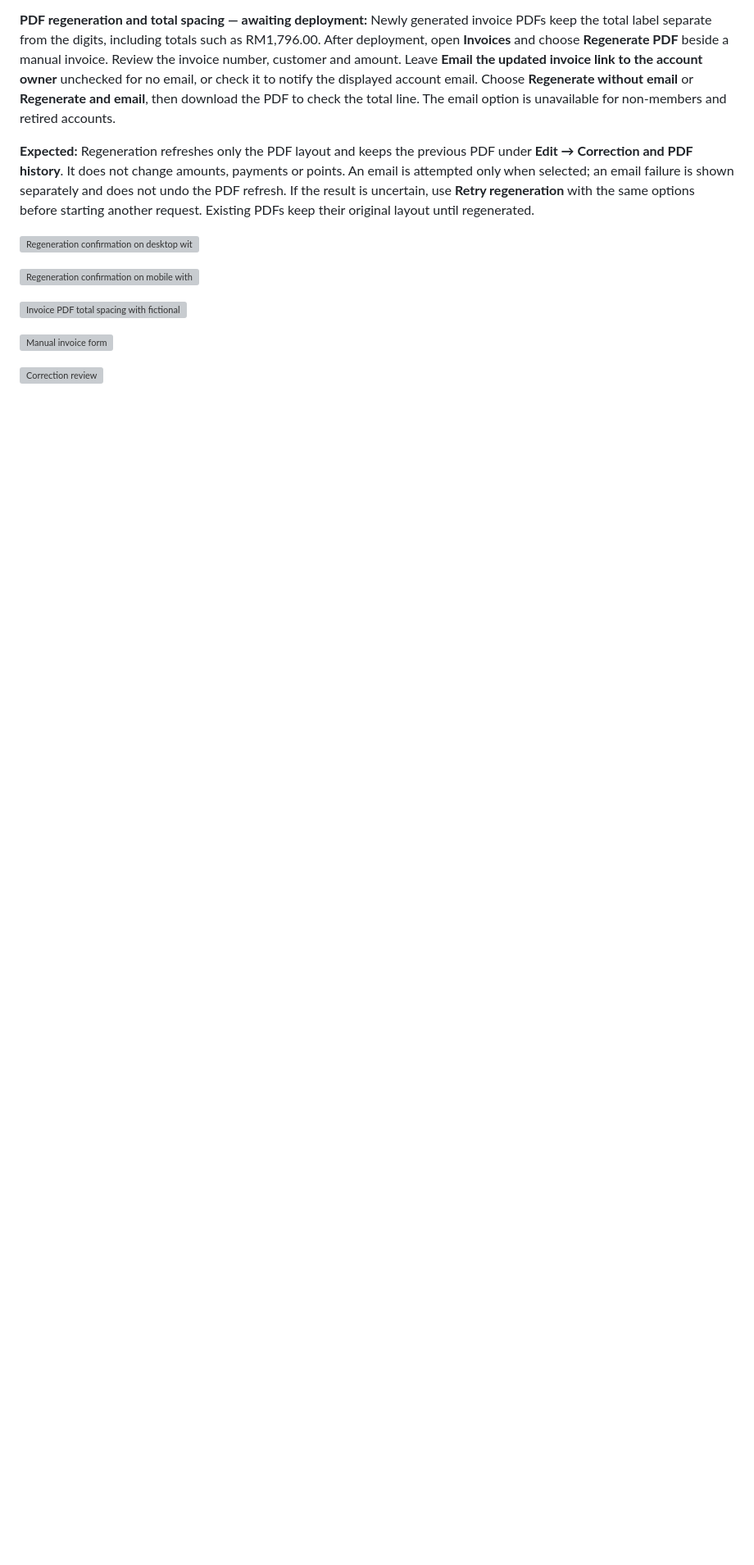
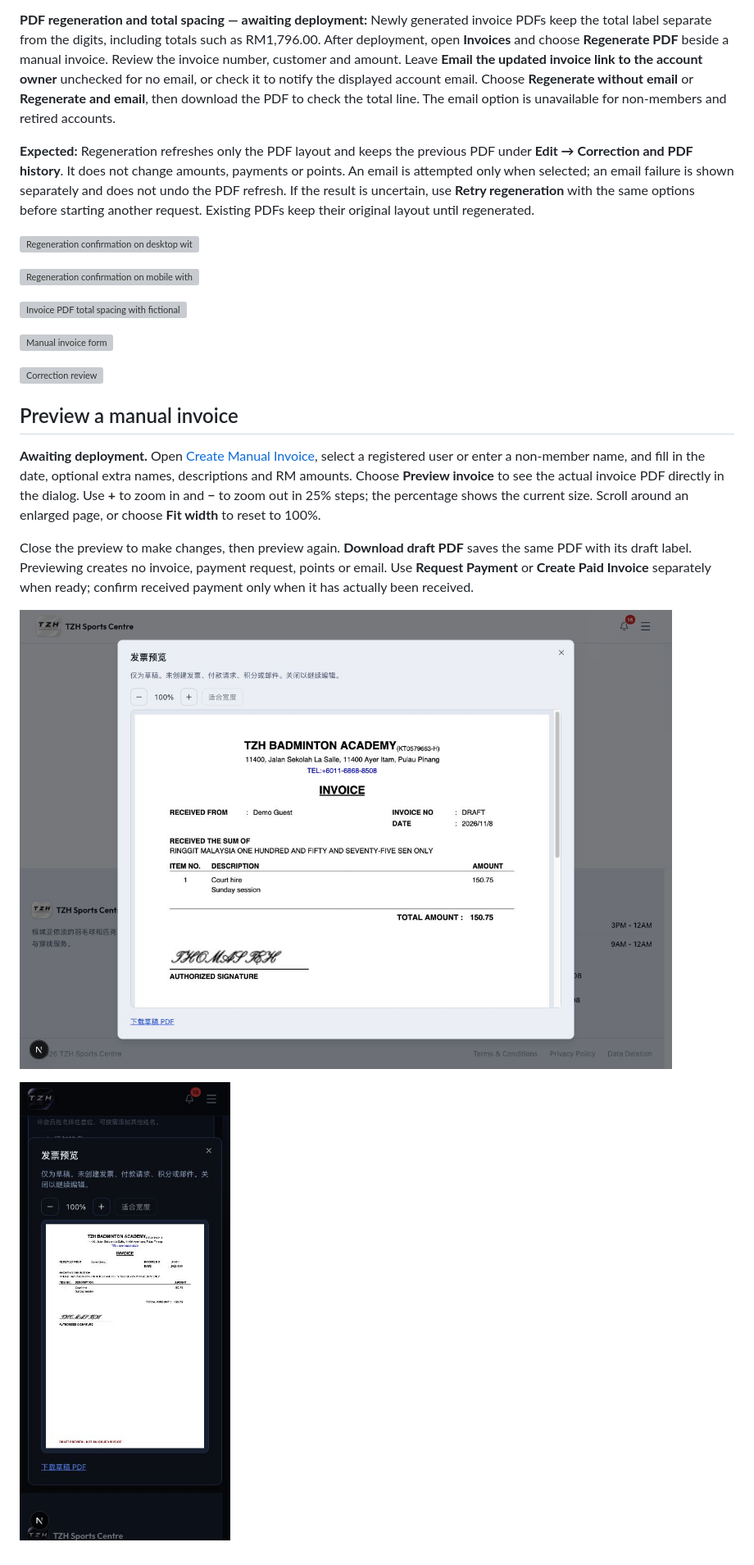
Before and after one commit to zhihong0924/tzh-sports-centre-wiki, a Markdown page: website/admin-invoices.md, the part around the change. Shown at 82% size. Drawn GitHub-style; pictures changed too: images/invoice-preview-desktop.jpg (added), images/invoice-preview-mobile.jpg (added); blank space fills up the shorter version; grey boxes are pictures that could not be loaded.

Commit message:
Document manual invoice PDF preview and zoom controls

```diff
--- a/website/admin-invoices.md
+++ b/website/admin-invoices.md
@@ -37,3 +37,22 @@ Existing PDFs keep their original layout until regenerated.
 ![Manual invoice form](../images/2026-10-12-13/invoice-create.png)
 
 ![Correction review](../images/2026-10-12-13/invoice-correction.png)
+
+## Preview a manual invoice
+
+**Awaiting deployment.** Open [Create Manual Invoice](https://tzhsports.vercel.app/admin/invoices/create),
+select a registered user or enter a non-member name, and fill in the date,
+optional extra names, descriptions and RM amounts. Choose **Preview invoice**
+to see the actual invoice PDF directly in the dialog. Use **+** to zoom in and **−** to zoom out in 25% steps; the percentage
+shows the current size. Scroll around an enlarged page, or choose **Fit width**
+to reset to 100%.
+
+Close the preview to make changes, then preview again. **Download draft PDF**
+saves the same PDF with its draft label. Previewing creates no invoice,
+payment request, points or email. Use **Request Payment** or **Create Paid
+Invoice** separately when ready; confirm received payment only when it has
+actually been received.
+
+![Invoice preview on desktop with fictional demo data](../images/invoice-preview-desktop.jpg)
+
+![Invoice preview on mobile with fictional demo data](../images/invoice-preview-mobile.jpg)
```
Also changed, not shown: changelog/2026-11-02.md (+2 -0 lines).
